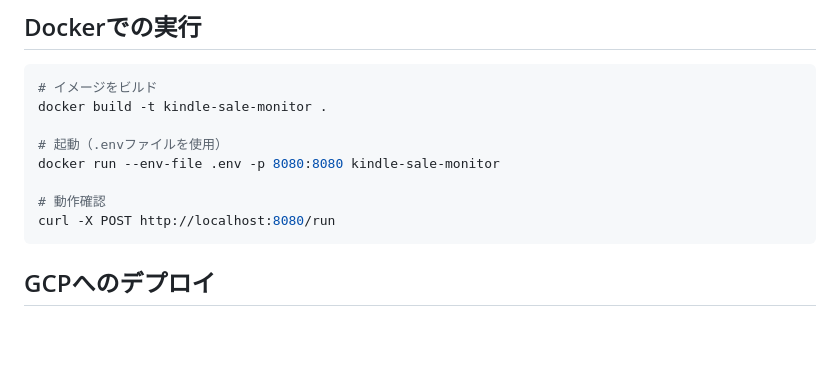
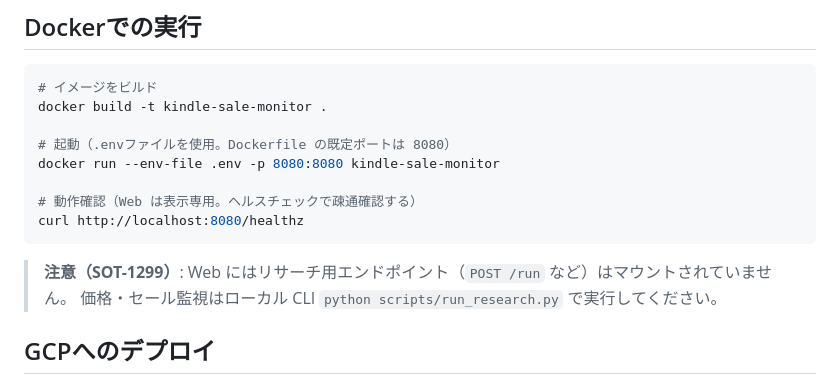
Before and after one commit to sota1111/kindle-sale-monitor, a Markdown page: README.md, the part around the change. Rendered like a GitHub page; blank space fills up the shorter version.

Commit message:
docs(SOT-1335): Docker動作確認の無効な POST /run を healthz に修正
Co-Authored-By: Claude Opus 4.8 <noreply@anthropic.com>

````diff
--- a/README.md
+++ b/README.md
@@ -195,12 +195,15 @@ curl http://localhost:8000/healthz
 # イメージをビルド
 docker build -t kindle-sale-monitor .
 
-# 起動（.envファイルを使用）
+# 起動（.envファイルを使用。Dockerfile の既定ポートは 8080）
 docker run --env-file .env -p 8080:8080 kindle-sale-monitor
 
-# 動作確認
-curl -X POST http://localhost:8080/run
+# 動作確認（Web は表示専用。ヘルスチェックで疎通確認する）
+curl http://localhost:8080/healthz
 ```
+
+> **注意（SOT-1299）**: Web にはリサーチ用エンドポイント（`POST /run` など）はマウントされていません。
+> 価格・セール監視はローカル CLI `python scripts/run_research.py` で実行してください。
 
 ## GCPへのデプロイ
 
````
